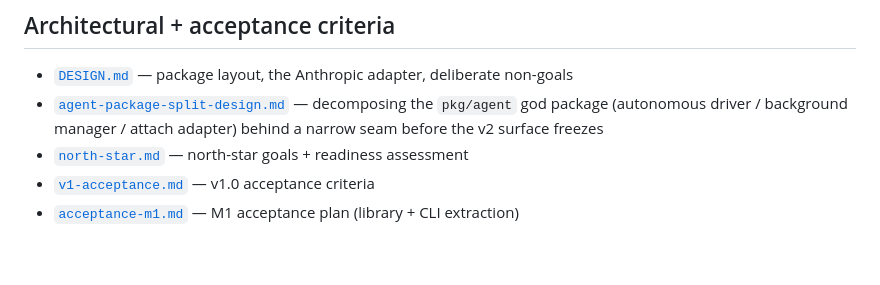
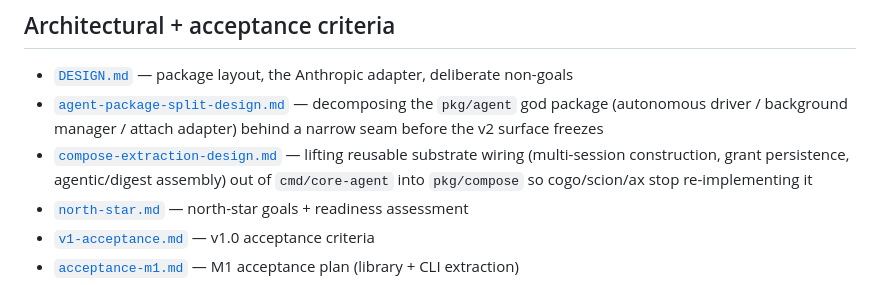
Before and after one commit to go-steer/core-agent, a Markdown page: docs/README.md, the part around the change. GitHub-like rendering; blank space fills up the shorter version.

```diff
--- a/docs/README.md
+++ b/docs/README.md
@@ -18,6 +18,7 @@ research + friction logs, or handover notes.
 
 - [`DESIGN.md`](DESIGN.md) — package layout, the Anthropic adapter, deliberate non-goals
 - [`agent-package-split-design.md`](agent-package-split-design.md) — decomposing the `pkg/agent` god package (autonomous driver / background manager / attach adapter) behind a narrow seam before the v2 surface freezes
+- [`compose-extraction-design.md`](compose-extraction-design.md) — lifting reusable substrate wiring (multi-session construction, grant persistence, agentic/digest assembly) out of `cmd/core-agent` into `pkg/compose` so cogo/scion/ax stop re-implementing it
 - [`north-star.md`](north-star.md) — north-star goals + readiness assessment
 - [`v1-acceptance.md`](v1-acceptance.md) — v1.0 acceptance criteria
 - [`acceptance-m1.md`](acceptance-m1.md) — M1 acceptance plan (library + CLI extraction)
```
Also changed, not shown: docs/compose-extraction-design.md (added, +263 -0 lines).
